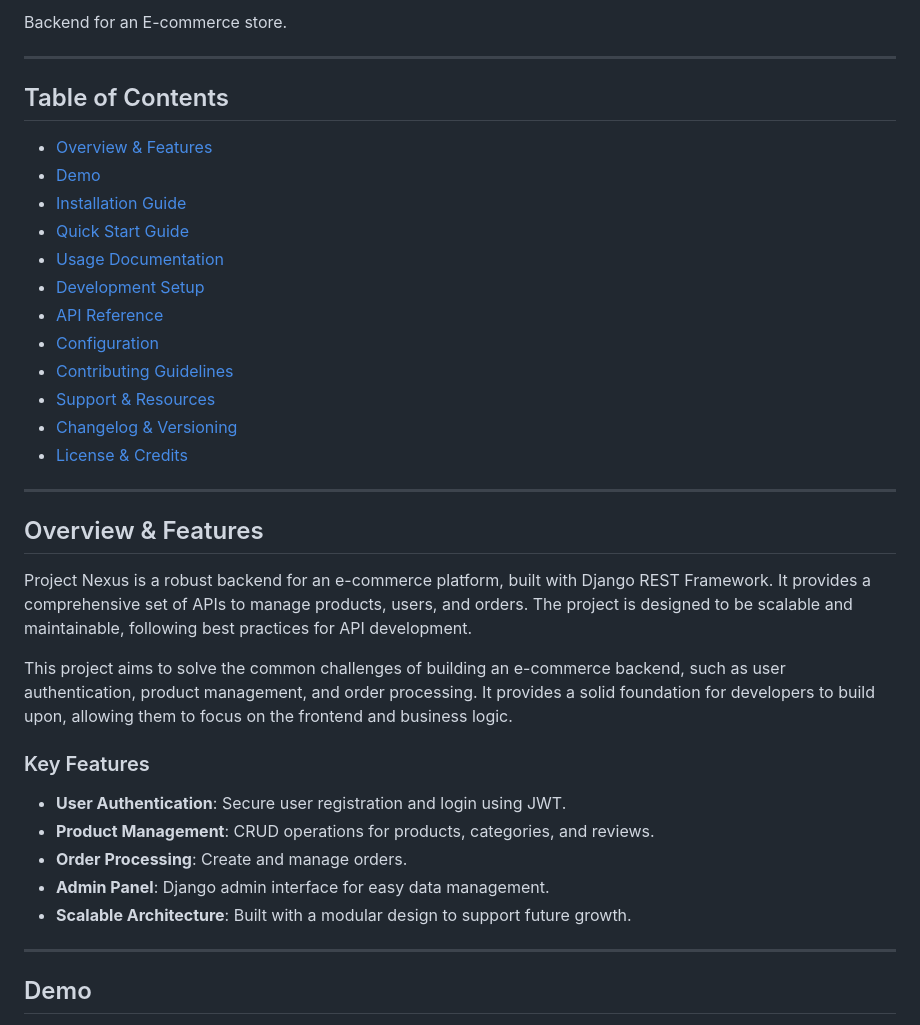
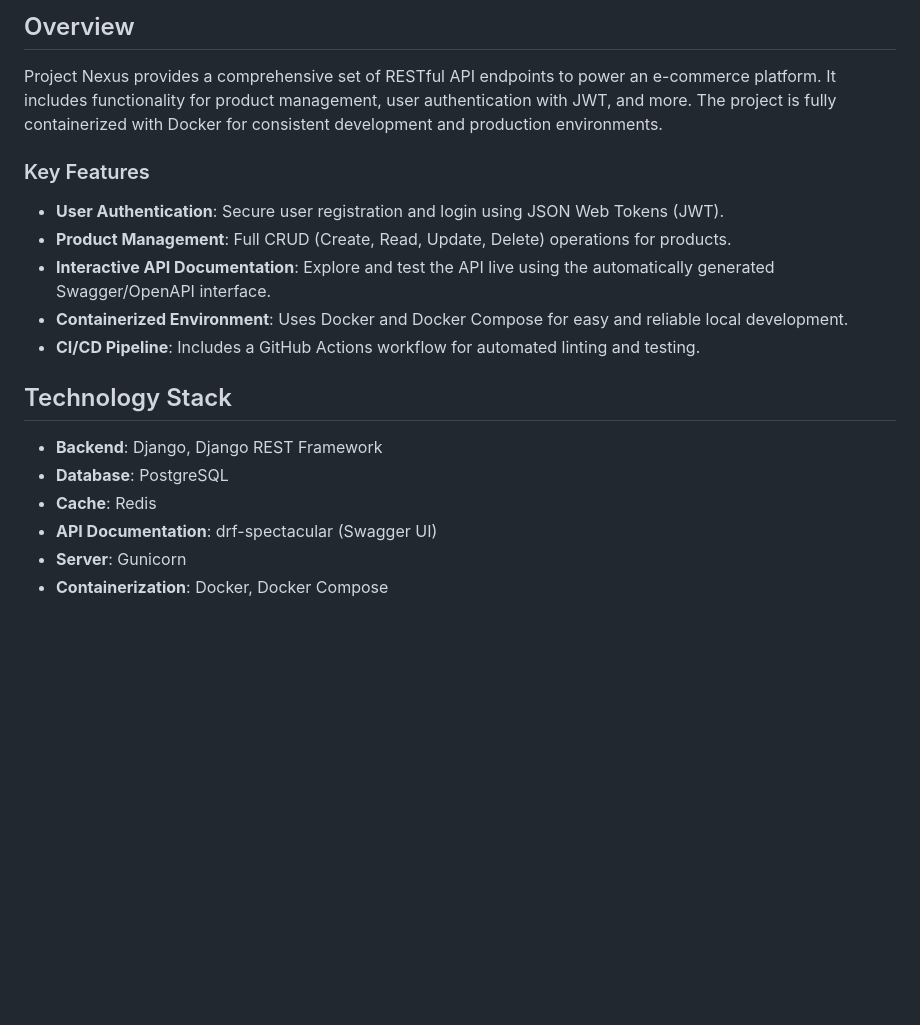
Before and after one commit to monokpe/alx-project-nexus, a Markdown page: README.md, the part around one of its changes. Drawn GitHub-style; blank space fills up the shorter version.

```diff
--- a/README.md
+++ b/README.md
@@ -7,40 +7,22 @@
 
-Backend for an E-commerce store.
+## Overview
 
----
-
-## Table of Contents
-
-- [Overview & Features](#overview--features)
-- [Demo](#demo)
-- [Installation Guide](#installation-guide)
-- [Quick Start Guide](#quick-start-guide)
-- [Usage Documentation](#usage-documentation)
-- [Development Setup](#development-setup)
-- [API Reference](#api-reference)
-- [Configuration](#configuration)
-- [Contributing Guidelines](#contributing-guidelines)
-- [Support & Resources](#support--resources)
-- [Changelog & Versioning](#changelog--versioning)
-- [License & Credits](#license--credits)
-
----
-
-## Overview & Features
-
-Project Nexus is a robust backend for an e-commerce platform, built with Django REST Framework. It provides a comprehensive set of APIs to manage products, users, and orders. The project is designed to be scalable and maintainable, following best practices for API development.
-
-This project aims to solve the common challenges of building an e-commerce backend, such as user authentication, product management, and order processing. It provides a solid foundation for developers to build upon, allowing them to focus on the frontend and business logic.
+Project Nexus provides a comprehensive set of RESTful API endpoints to power an e-commerce platform. It includes functionality for product management, user authentication with JWT, and more. The project is fully containerized with Docker for consistent development and production environments.
 
 ### Key Features
 
-*   **User Authentication**: Secure user registration and login using JWT.
-*   **Product Management**: CRUD operations for products, categories, and reviews.
-*   **Order Processing**: Create and manage orders.
-*   **Admin Panel**: Django admin interface for easy data management.
-*   **Scalable Architecture**: Built with a modular design to support future growth.
+*   **User Authentication**: Secure user registration and login using JSON Web Tokens (JWT).
+*   **Product Management**: Full CRUD (Create, Read, Update, Delete) operations for products.
+*   **Interactive API Documentation**: Explore and test the API live using the automatically generated Swagger/OpenAPI interface.
+*   **Containerized Environment**: Uses Docker and Docker Compose for easy and reliable local development.
+*   **CI/CD Pipeline**: Includes a GitHub Actions workflow for automated linting and testing.
 
----
+## Technology Stack
 
-## Demo
+*   **Backend**: Django, Django REST Framework
+*   **Database**: PostgreSQL
+*   **Cache**: Redis
+*   **API Documentation**: drf-spectacular (Swagger UI)
+*   **Server**: Gunicorn
+*   **Containerization**: Docker, Docker Compose
 
```
Also changed, not shown: other parts of README.md (+36 -201 lines).
